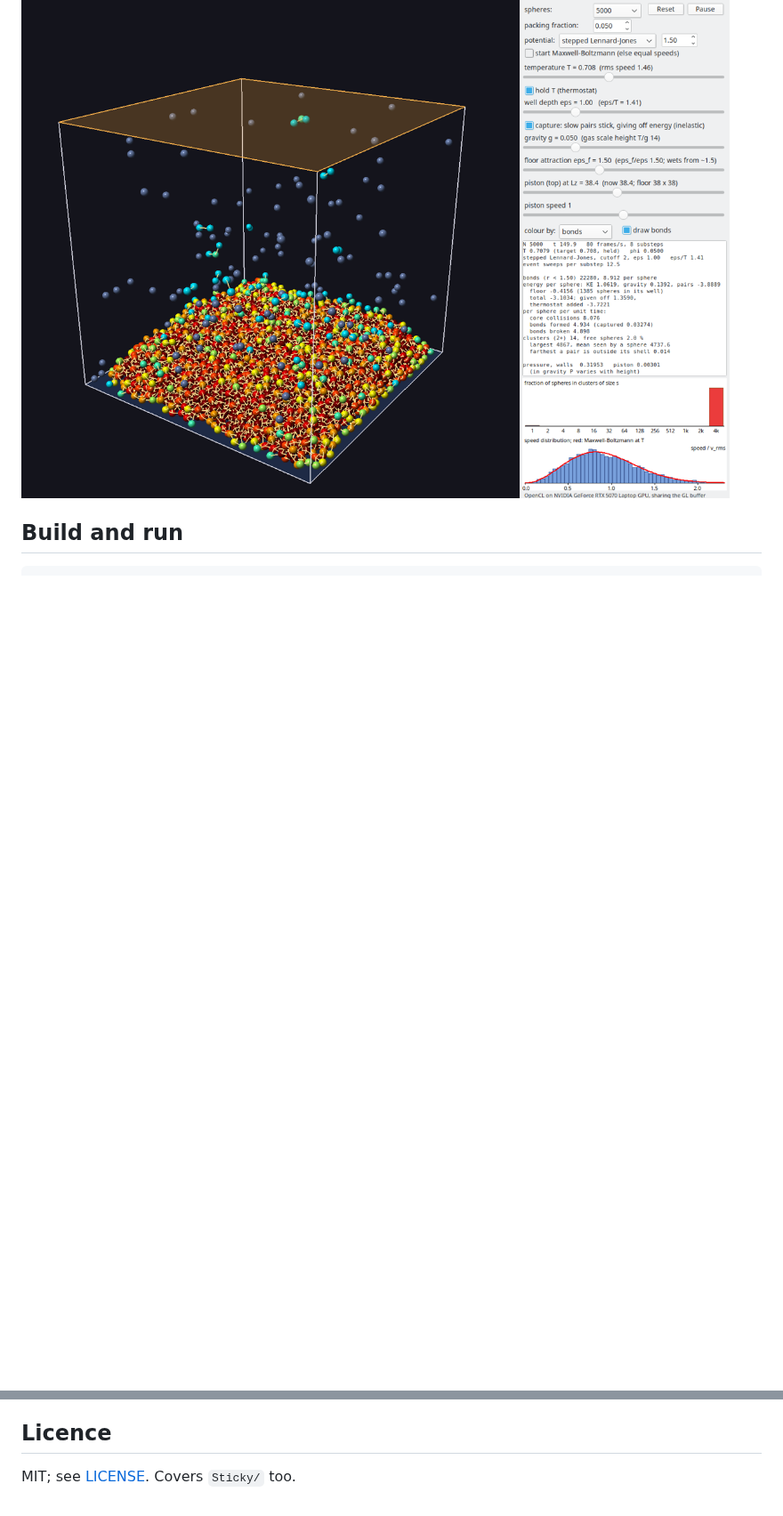
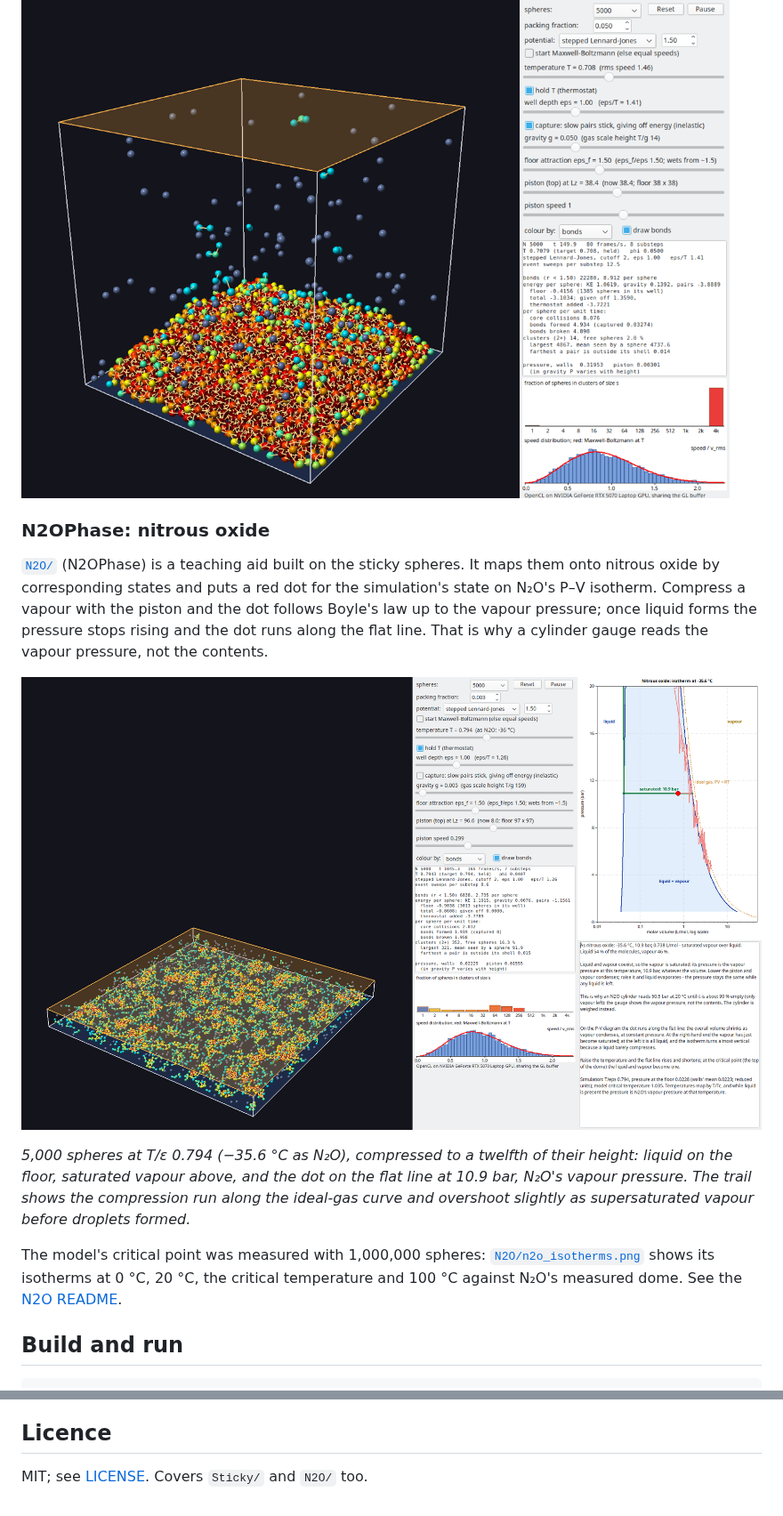
Before and after one commit to howarddent/HardSpheres, a Markdown page: README.md, 2 parts joined by grey strips. Shown at 89% size. Drawn GitHub-style; pictures changed too: docs/n2o-saturated.png; blank space fills up the shorter version.

```diff
--- a/README.md
+++ b/README.md
@@ -9,6 +9,16 @@ An ideal gas, and at higher density a non-ideal one, simulated as hard spheres i
 The sticky version in [`Sticky/`](Sticky/) adds attraction, binding and gravity:
 
 ![StickySpheres: a Lennard-Jones liquid wetting the floor under its vapour](docs/sticky-pool.png)
+
+### N2OPhase: nitrous oxide
+
+[`N2O/`](N2O/) (N2OPhase) is a teaching aid built on the sticky spheres. It maps them onto nitrous oxide by corresponding states and puts a red dot for the simulation's state on N₂O's P–V isotherm. Compress a vapour with the piston and the dot follows Boyle's law up to the vapour pressure; once liquid forms the pressure stops rising and the dot runs along the flat line. That is why a cylinder gauge reads the vapour pressure, not the contents.
+
+![N2OPhase: N2O vapour compressed until liquid forms, with the state on the P-V isotherm](docs/n2o-saturated.png)
+
+*5,000 spheres at T/ε 0.794 (−35.6 °C as N₂O), compressed to a twelfth of their height: liquid on the floor, saturated vapour above, and the dot on the flat line at 10.9 bar, N₂O's vapour pressure. The trail shows the compression run along the ideal-gas curve and overshoot slightly as supersaturated vapour before droplets formed.*
+
+The model's critical point was measured with 1,000,000 spheres: [`N2O/n2o_isotherms.png`](N2O/n2o_isotherms.png) shows its isotherms at 0 °C, 20 °C, the critical temperature and 100 °C against N₂O's measured dome. See the [N2O README](N2O/README.md).
 
 ## Build and run
 
@@ -70,4 +80,4 @@ Command line: `--n=`, `--phi=`, `--maxwell`, `--hold`, `--speed=`, `--compress=<
 
 ## Licence
 
-MIT; see [LICENSE](LICENSE). Covers `Sticky/` too.
+MIT; see [LICENSE](LICENSE). Covers `Sticky/` and `N2O/` too.
```
Also changed, not shown: N2O/README.md (+13 -7 lines), 1 other file.
